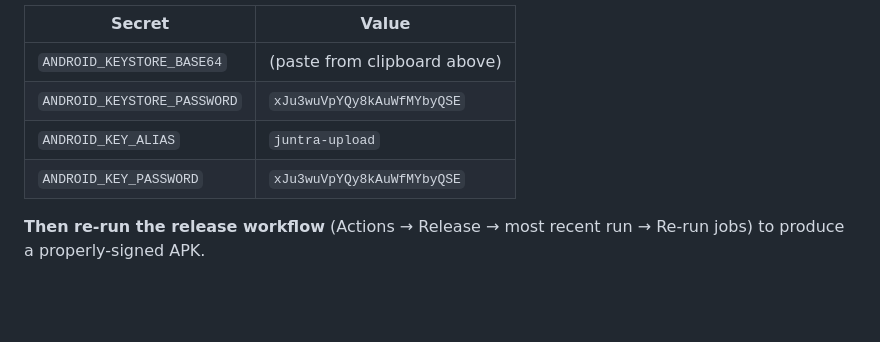
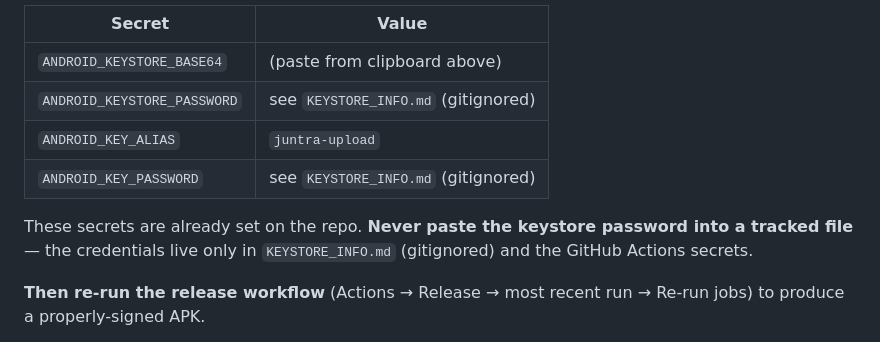
Before and after one commit to xjanova/juntra, a Markdown page: docs/NEXT_STEPS.md, the part around the change. Drawn GitHub-style; blank space fills up the shorter version.

Commit message:
chore(security): rotate signing keystore password; scrub leaked one from docs
The release keystore password was committed in docs/NEXT_STEPS.md. Rotated it
(keytool -storepasswd) and updated the GitHub Actions secrets
(ANDROID_KEYSTORE_BASE64 / _PASSWORD / _KEY_PASSWORD).

Crucially this is a PASSWORD-only rotation — the key PAIR (certificate) is
unchanged, verified by SHA-256 fingerprint identical before/after
(C7:1B:0C:...:9E:DB, == the shipped APK's signer cert). Same signature means
every installed app still accepts the update; no reinstall needed.

The old password is now useless (it no longer opens the keystore), so the copy
remaining in git history is dead — a history rewrite is optional, not required.
This commit removes the plaintext from the tracked doc going forward.

Credentials now live only in KEYSTORE_INFO.md (gitignored) + the repo secrets.

Co-Authored-By: Claude Opus 4.8 <noreply@anthropic.com>

```diff
--- a/docs/NEXT_STEPS.md
+++ b/docs/NEXT_STEPS.md
@@ -34,9 +34,13 @@ Open https://github.com/xjanova/juntra/settings/secrets/actions and add **4** se
 | Secret | Value |
 |---|---|
 | `ANDROID_KEYSTORE_BASE64` | (paste from clipboard above) |
-| `ANDROID_KEYSTORE_PASSWORD` | `xJu3wuVpYQy8kAuWfMYbyQSE` |
+| `ANDROID_KEYSTORE_PASSWORD` | see `KEYSTORE_INFO.md` (gitignored) |
 | `ANDROID_KEY_ALIAS` | `juntra-upload` |
-| `ANDROID_KEY_PASSWORD` | `xJu3wuVpYQy8kAuWfMYbyQSE` |
+| `ANDROID_KEY_PASSWORD` | see `KEYSTORE_INFO.md` (gitignored) |
+
+These secrets are already set on the repo. **Never paste the keystore password
+into a tracked file** — the credentials live only in `KEYSTORE_INFO.md`
+(gitignored) and the GitHub Actions secrets.
 
 **Then re-run the release workflow** (Actions → Release → most recent run → Re-run jobs)
 to produce a properly-signed APK.
```
